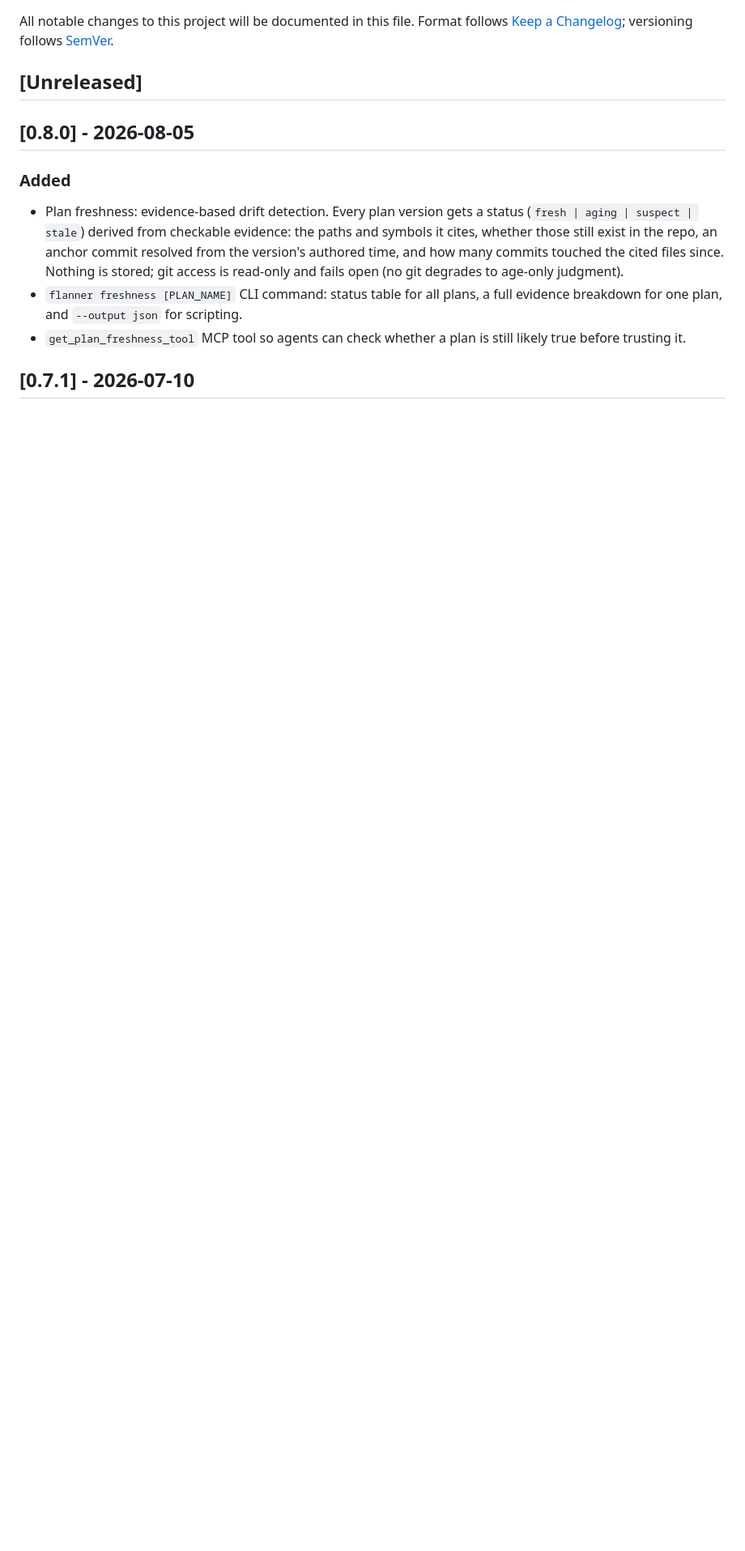
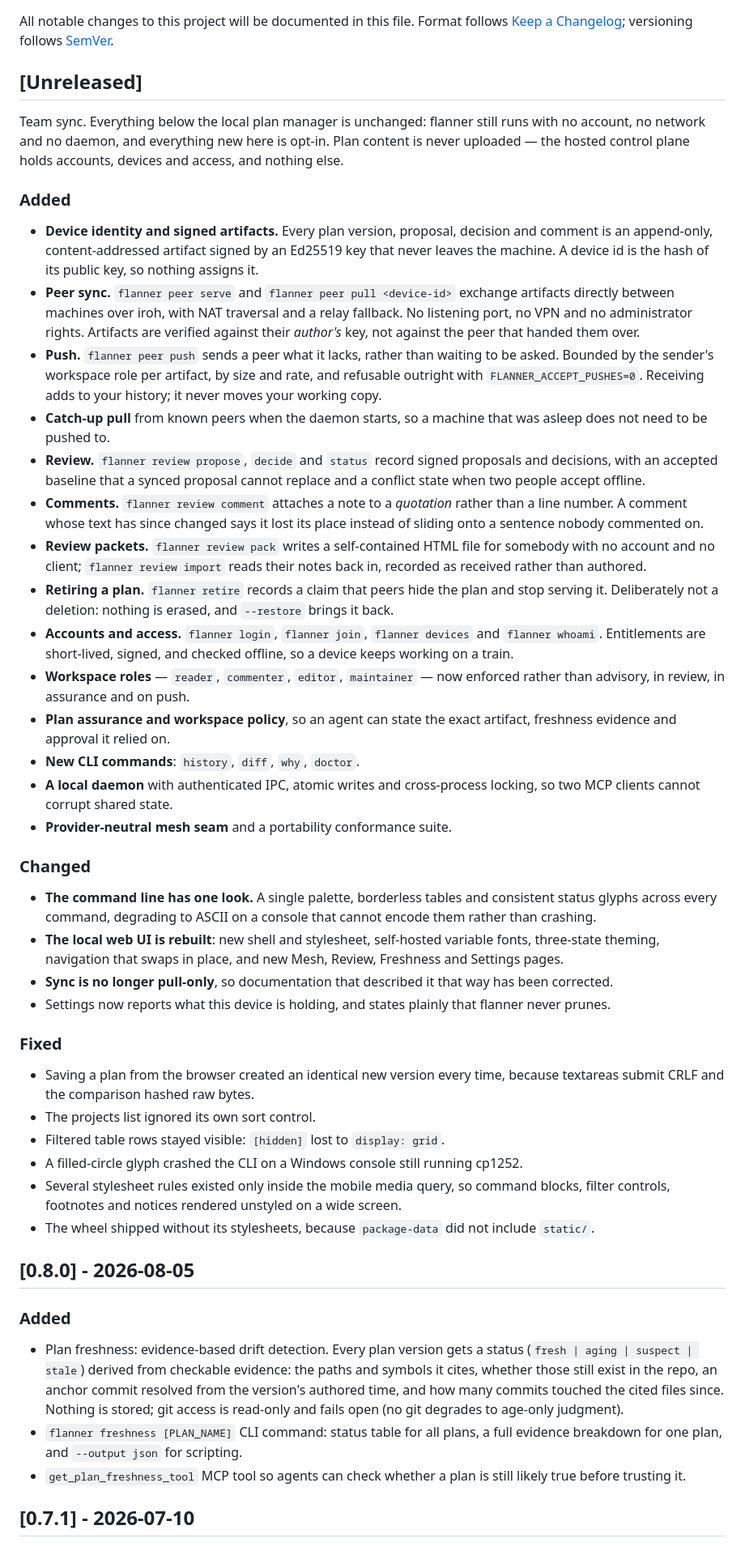
Before and after one commit to jaysonmulwa/flanner, a Markdown page: CHANGELOG.md, the part around the change. Shown at 81% size. GitHub-like rendering; blank space fills up the shorter version.

Commit message:
Write the release notes for team sync, and flag the font licence gap
`[Unreleased]` was empty across 39 commits, which is the whole of team
sync. Nothing can be cut from that.

The notes lead with what has not changed, because that is the part a
current user cares about: flanner still runs with no account, no network
and no daemon, and none of this is on by default.

Also records what the bundled Geist fonts are and under what licence. The
OFL requires its full text to travel with the files and that text is not
here yet, so the notice says so plainly and points at the upstream release
rather than reproducing a licence from memory. A licence transcribed
approximately is worse than an obvious gap, because it looks settled.

```diff
--- a/CHANGELOG.md
+++ b/CHANGELOG.md
@@ -5,6 +5,80 @@ Format follows [Keep a Changelog](https://keepachangelog.com/en/1.1.0/);
 versioning follows [SemVer](https://semver.org/).
 
 ## [Unreleased]
+
+Team sync. Everything below the local plan manager is unchanged: flanner
+still runs with no account, no network and no daemon, and everything new
+here is opt-in. Plan content is never uploaded — the hosted control plane
+holds accounts, devices and access, and nothing else.
+
+### Added
+
+- **Device identity and signed artifacts.** Every plan version, proposal,
+  decision and comment is an append-only, content-addressed artifact signed
+  by an Ed25519 key that never leaves the machine. A device id is the hash
+  of its public key, so nothing assigns it.
+- **Peer sync.** `flanner peer serve` and `flanner peer pull <device-id>`
+  exchange artifacts directly between machines over iroh, with NAT
+  traversal and a relay fallback. No listening port, no VPN and no
+  administrator rights. Artifacts are verified against their *author's*
+  key, not against the peer that handed them over.
+- **Push.** `flanner peer push` sends a peer what it lacks, rather than
+  waiting to be asked. Bounded by the sender's workspace role per artifact,
+  by size and rate, and refusable outright with `FLANNER_ACCEPT_PUSHES=0`.
+  Receiving adds to your history; it never moves your working copy.
+- **Catch-up pull** from known peers when the daemon starts, so a machine
+  that was asleep does not need to be pushed to.
+- **Review.** `flanner review propose`, `decide` and `status` record signed
+  proposals and decisions, with an accepted baseline that a synced proposal
+  cannot replace and a conflict state when two people accept offline.
+- **Comments.** `flanner review comment` attaches a note to a *quotation*
+  rather than a line number. A comment whose text has since changed says it
+  lost its place instead of sliding onto a sentence nobody commented on.
+- **Review packets.** `flanner review pack` writes a self-contained HTML
+  file for somebody with no account and no client; `flanner review import`
+  reads their notes back in, recorded as received rather than authored.
+- **Retiring a plan.** `flanner retire` records a claim that peers hide the
+  plan and stop serving it. Deliberately not a deletion: nothing is erased,
+  and `--restore` brings it back.
+- **Accounts and access.** `flanner login`, `flanner join`, `flanner
+  devices` and `flanner whoami`. Entitlements are short-lived, signed, and
+  checked offline, so a device keeps working on a train.
+- **Workspace roles** — `reader`, `commenter`, `editor`, `maintainer` — now
+  enforced rather than advisory, in review, in assurance and on push.
+- **Plan assurance and workspace policy**, so an agent can state the exact
+  artifact, freshness evidence and approval it relied on.
+- **New CLI commands**: `history`, `diff`, `why`, `doctor`.
+- **A local daemon** with authenticated IPC, atomic writes and
+  cross-process locking, so two MCP clients cannot corrupt shared state.
+- **Provider-neutral mesh seam** and a portability conformance suite.
+
+### Changed
+
+- **The command line has one look.** A single palette, borderless tables
+  and consistent status glyphs across every command, degrading to ASCII on
+  a console that cannot encode them rather than crashing.
+- **The local web UI is rebuilt**: new shell and stylesheet, self-hosted
+  variable fonts, three-state theming, navigation that swaps in place, and
+  new Mesh, Review, Freshness and Settings pages.
+- **Sync is no longer pull-only**, so documentation that described it that
+  way has been corrected.
+- Settings now reports what this device is holding, and states plainly that
+  flanner never prunes.
+
+### Fixed
+
+- Saving a plan from the browser created an identical new version every
+  time, because textareas submit CRLF and the comparison hashed raw bytes.
+- The projects list ignored its own sort control.
+- Filtered table rows stayed visible: `[hidden]` lost to `display: grid`.
+- A filled-circle glyph crashed the CLI on a Windows console still running
+  cp1252.
+- Several stylesheet rules existed only inside the mobile media query, so
+  command blocks, filter controls, footnotes and notices rendered unstyled
+  on a wide screen.
+- The wheel shipped without its stylesheets, because `package-data` did not
+  include `static/`.
+
 
 ## [0.8.0] - 2026-08-05
 
```
Also changed, not shown: 1 other file.
